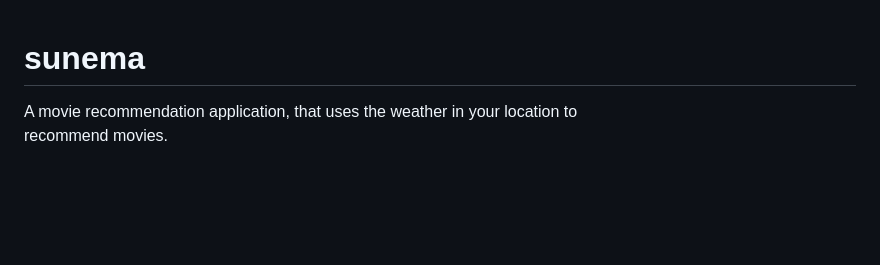
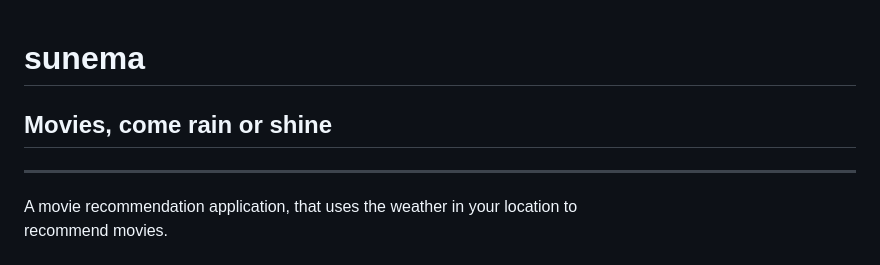
Before and after one commit to josfam/sunema, a Markdown page: README.md, the part around the change printed below. Drawn GitHub-style; blank space fills up the shorter version.

```diff
--- a/README.md
+++ b/README.md
@@ -1,4 +1,8 @@
 # sunema
+
+## Movies, come rain or shine
+
+---
 
 A movie recommendation application, that uses the weather in your location to
 \
```
Also changed, not shown: other parts of README.md (+3 -2 lines).
